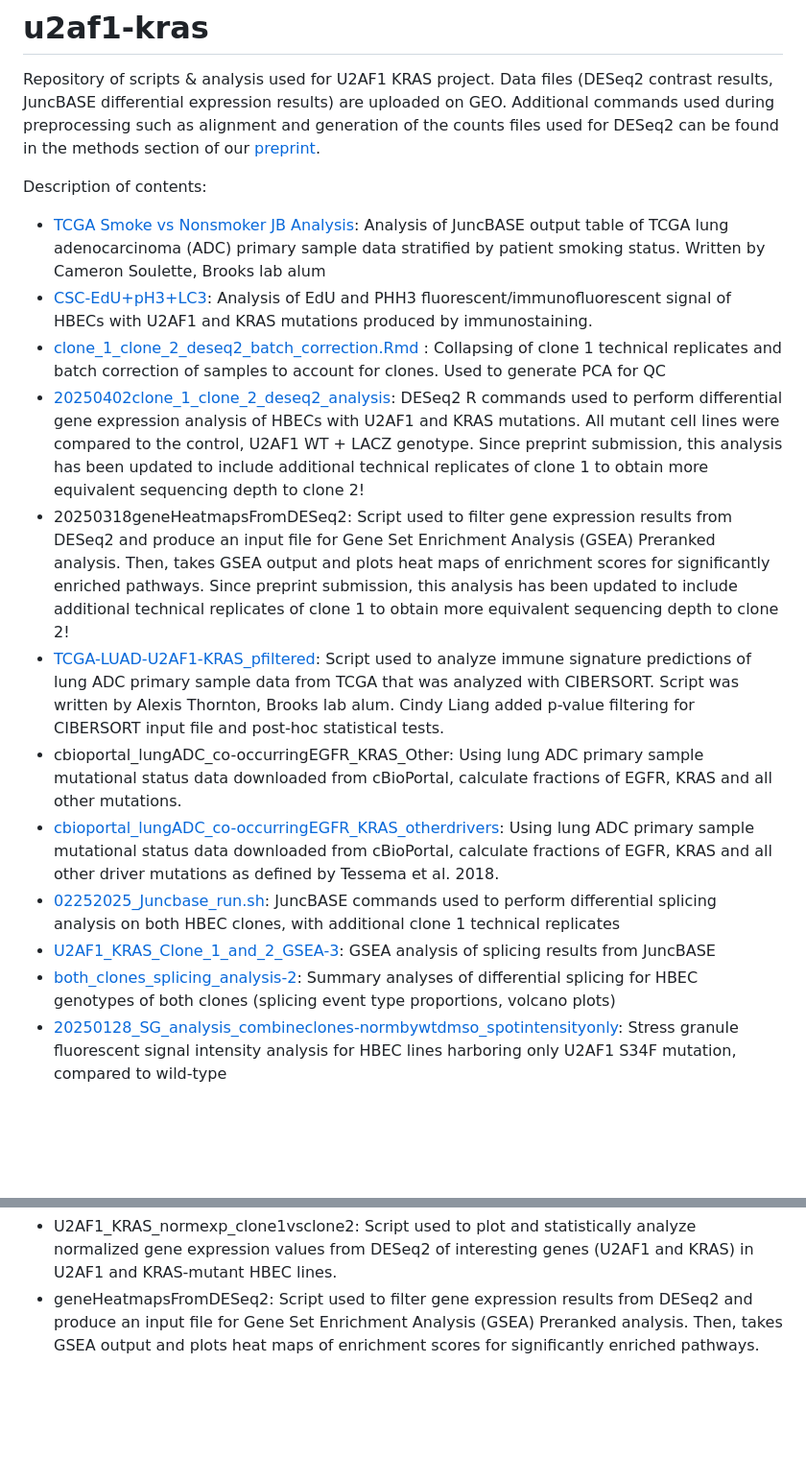
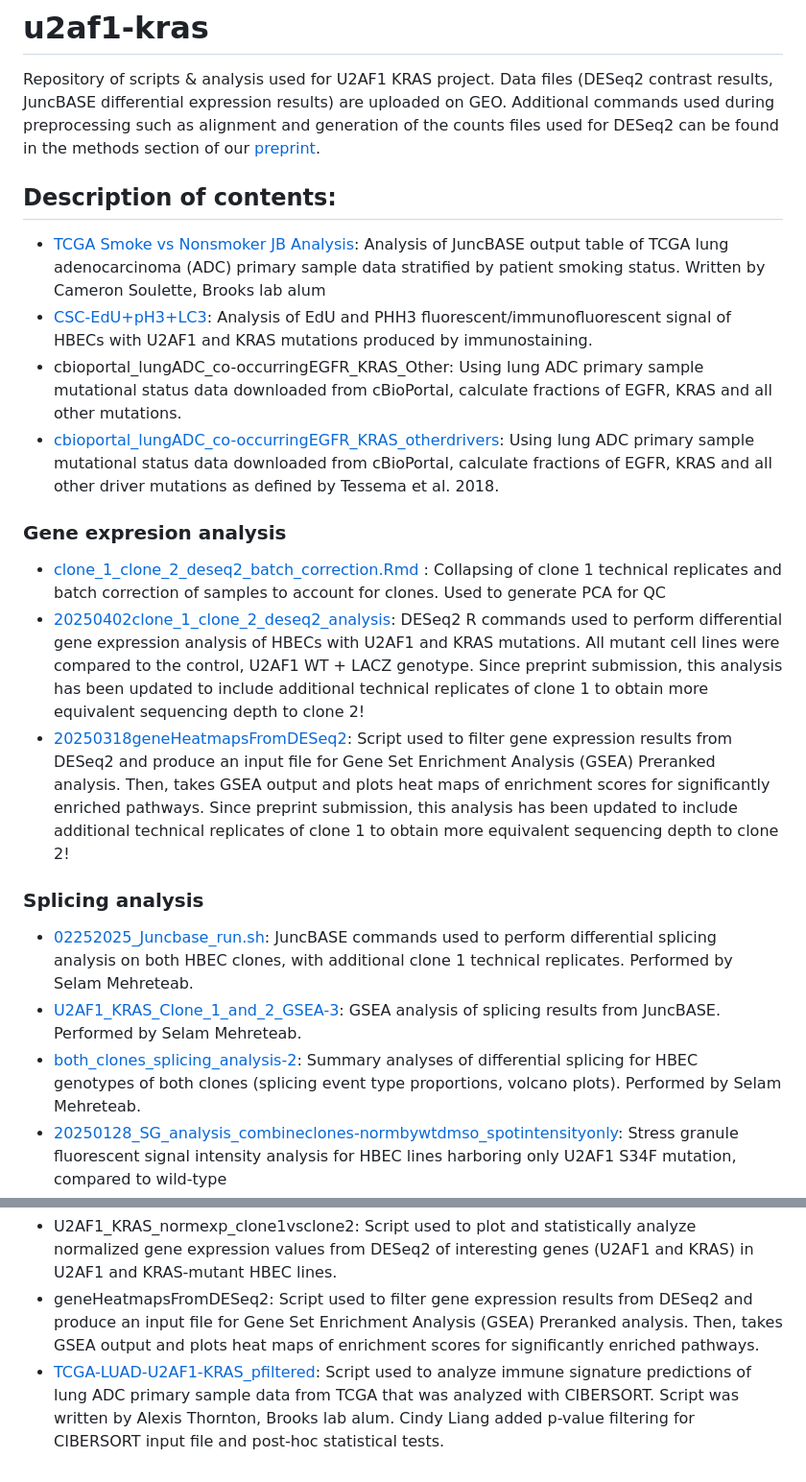
Before and after one commit to cindyeliang/u2af1-kras, a Markdown page: README.md, 2 parts joined by grey strips. Shown: that part at 96% size. Rendered like a GitHub page; blank space fills up the shorter version.

```diff
--- a/README.md
+++ b/README.md
@@ -1,16 +1,17 @@
 # u2af1-kras
 Repository of scripts &amp; analysis used for U2AF1 KRAS project. Data files (DESeq2 contrast results, JuncBASE differential expression results) are uploaded on GEO. Additional commands used during preprocessing such as alignment and generation of the counts files used for DESeq2 can be found in the methods section of our [preprint](https://www.biorxiv.org/content/10.1101/2024.09.11.612492v1.full).
 
-Description of contents:
+## Description of contents:
 * [TCGA Smoke vs Nonsmoker JB Analysis](https://github.com/cindyeliang/u2af1-kras/blob/main/scripts/20180821%20TCGA%20Smoker%20vs%20NonSmoker%20JB%20Analysis.ipynb): Analysis of JuncBASE output table of TCGA lung adenocarcinoma (ADC) primary sample data stratified by patient smoking status. Written by Cameron Soulette, Brooks lab alum
 * [CSC-EdU+pH3+LC3](https://github.com/cindyeliang/u2af1-kras/blob/main/scripts/20240308-CSC-EdU%2BpH3%2BLC3.ipynb): Analysis of EdU and PHH3 fluorescent/immunofluorescent signal of HBECs with U2AF1 and KRAS mutations produced by immunostaining.
+* cbioportal_lungADC_co-occurringEGFR_KRAS_Other: Using lung ADC primary sample mutational status data downloaded from cBioPortal, calculate fractions of EGFR, KRAS and all other mutations.
+* [cbioportal_lungADC_co-occurringEGFR_KRAS_otherdrivers](https://github.com/cindyeliang/u2af1-kras/blob/main/scripts/cbioportal_lungADC_co-occurringEGFR_KRAS_Other.ipynb): Using lung ADC primary sample mutational status data downloaded from cBioPortal, calculate fractions of EGFR, KRAS and all other driver mutations as defined by Tessema et al. 2018.
+### Gene expresion analysis
 * [clone_1_clone_2_deseq2_batch_correction.Rmd](https://github.com/cindyeliang/u2af1-kras/blob/main/scripts/clone_1_clone_2_deseq2_batch_correction.Rmd) : Collapsing of clone 1 technical replicates and batch correction of samples to account for clones. Used to generate PCA for QC
 * [20250402clone_1_clone_2_deseq2_analysis]([https://github.com/cindyeliang/u2af1-kras/blob/main/scripts/DESeq2_Run_GeneExp](https://github.com/cindyeliang/u2af1-kras/blob/main/scripts/20250402clone_1_clone_2_deseq2_analysis.Rmd)): DESeq2 R commands used to perform differential gene expression analysis of HBECs with U2AF1 and KRAS mutations. All mutant cell lines were compared to the control, U2AF1 WT + LACZ genotype. Since preprint submission, this analysis has been updated to include additional technical replicates of clone 1 to obtain more equivalent sequencing depth to clone 2!
-* 20250318geneHeatmapsFromDESeq2: Script used to filter gene expression results from DESeq2 and produce an input file for Gene Set Enrichment Analysis (GSEA) Preranked analysis. Then, takes GSEA output and plots heat maps of enrichment scores for significantly enriched pathways. Since preprint submission, this analysis has been updated to include additional technical replicates of clone 1 to obtain more equivalent sequencing depth to clone 2!
-* [TCGA-LUAD-U2AF1-KRAS_pfiltered](https://github.com/cindyeliang/u2af1-kras/blob/main/scripts/TCGA-LUAD-U2AF1-KRAS_pfiltered.ipynb): Script used to analyze immune signature predictions of lung ADC primary sample data from TCGA that was analyzed with CIBERSORT. Script was written by Alexis Thornton, Brooks lab alum. Cindy Liang added p-value filtering for CIBERSORT input file and post-hoc statistical tests.
-* cbioportal_lungADC_co-occurringEGFR_KRAS_Other: Using lung ADC primary sample mutational status data downloaded from cBioPortal, calculate fractions of EGFR, KRAS and all other mutations.
-* [cbioportal_lungADC_co-occurringEGFR_KRAS_otherdrivers](https://github.com/cindyeliang/u2af1-kras/blob/main/scripts/cbioportal_lungADC_co-occurringEGFR_KRAS_Other.ipynb): Using lung ADC primary sample mutational status data downloaded from cBioPortal, calculate fractions of EGFR, KRAS and all other driver mutations as defined by Tessema et al. 2018.
-* [02252025_Juncbase_run.sh](https://github.com/cindyeliang/u2af1-kras/blob/main/scripts/02252025_Juncbase_run.sh): JuncBASE commands used to perform differential splicing analysis on both HBEC clones, with additional clone 1 technical replicates
-* [U2AF1_KRAS_Clone_1_and_2_GSEA-3](https://github.com/cindyeliang/u2af1-kras/blob/main/scripts/U2AF1%20KRAS%20Clone%201%20and%202%20GSEA-3.ipynb): GSEA analysis of splicing results from JuncBASE
-* [both_clones_splicing_analysis-2](https://github.com/cindyeliang/u2af1-kras/blob/main/scripts/%20both_clones_splicing_analysis-2.ipynb): Summary analyses of differential splicing for HBEC genotypes of both clones (splicing event type proportions, volcano plots)
+* [20250318geneHeatmapsFromDESeq2](https://github.com/cindyeliang/u2af1-kras/blob/main/scripts/20250318geneHeatmapsFromDESeq2.ipynb): Script used to filter gene expression results from DESeq2 and produce an input file for Gene Set Enrichment Analysis (GSEA) Preranked analysis. Then, takes GSEA output and plots heat maps of enrichment scores for significantly enriched pathways. Since preprint submission, this analysis has been updated to include additional technical replicates of clone 1 to obtain more equivalent sequencing depth to clone 2!
+### Splicing analysis
+* [02252025_Juncbase_run.sh](https://github.com/cindyeliang/u2af1-kras/blob/main/scripts/02252025_Juncbase_run.sh): JuncBASE commands used to perform differential splicing analysis on both HBEC clones, with additional clone 1 technical replicates. Performed by Selam Mehreteab.
+* [U2AF1_KRAS_Clone_1_and_2_GSEA-3](https://github.com/cindyeliang/u2af1-kras/blob/main/scripts/U2AF1%20KRAS%20Clone%201%20and%202%20GSEA-3.ipynb): GSEA analysis of splicing results from JuncBASE. Performed by Selam Mehreteab.
+* [both_clones_splicing_analysis-2](https://github.com/cindyeliang/u2af1-kras/blob/main/scripts/%20both_clones_splicing_analysis-2.ipynb): Summary analyses of differential splicing for HBEC genotypes of both clones (splicing event type proportions, volcano plots). Performed by Selam Mehreteab.
 * [20250128_SG_analysis_combineclones-normbywtdmso_spotintensityonly](https://github.com/cindyeliang/u2af1-kras/blob/main/scripts/20250128_SG_analysis_combineclones-normbywtdmso_spotintensityonly.ipynb): Stress granule fluorescent signal intensity analysis for HBEC lines harboring only U2AF1 S34F mutation, compared to wild-type
@@ -23,3 +45,4 @@ Archived:
 * juncbase_run: .sh file of JuncBASE commands and parameters used for this project. Run was performed by and file was created by Carlos Arevalo, Brooks lab alum
 * U2AF1_KRAS_normexp_clone1vsclone2: Script used to plot and statistically analyze normalized gene expression values from DESeq2 of interesting genes (U2AF1 and KRAS) in U2AF1 and KRAS-mutant HBEC lines.
 * geneHeatmapsFromDESeq2: Script used to filter gene expression results from DESeq2 and produce an input file for Gene Set Enrichment Analysis (GSEA) Preranked analysis. Then, takes GSEA output and plots heat maps of enrichment scores for significantly enriched pathways.
+* [TCGA-LUAD-U2AF1-KRAS_pfiltered](https://github.com/cindyeliang/u2af1-kras/blob/main/scripts/TCGA-LUAD-U2AF1-KRAS_pfiltered.ipynb): Script used to analyze immune signature predictions of lung ADC primary sample data from TCGA that was analyzed with CIBERSORT. Script was written by Alexis Thornton, Brooks lab alum. Cindy Liang added p-value filtering for CIBERSORT input file and post-hoc statistical tests.
```
Also changed, not shown: other parts of README.md (+23 -2 lines).
